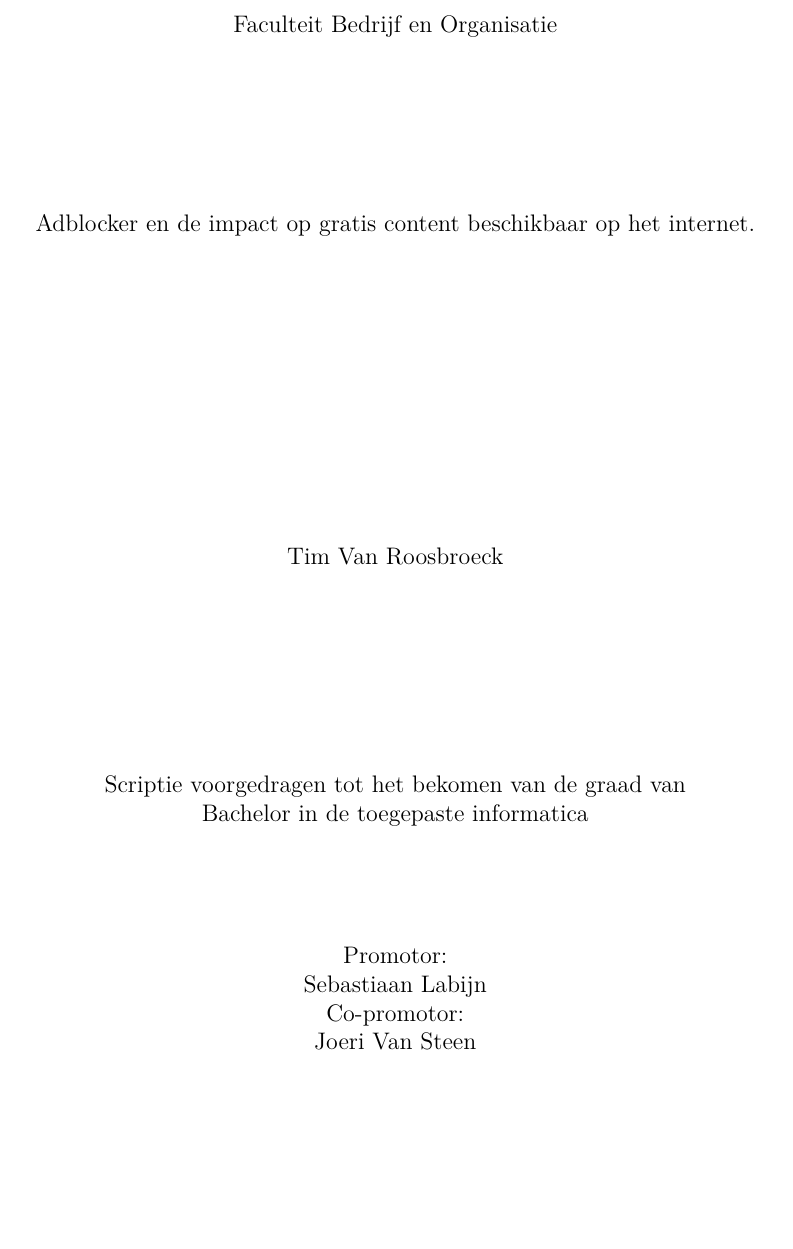
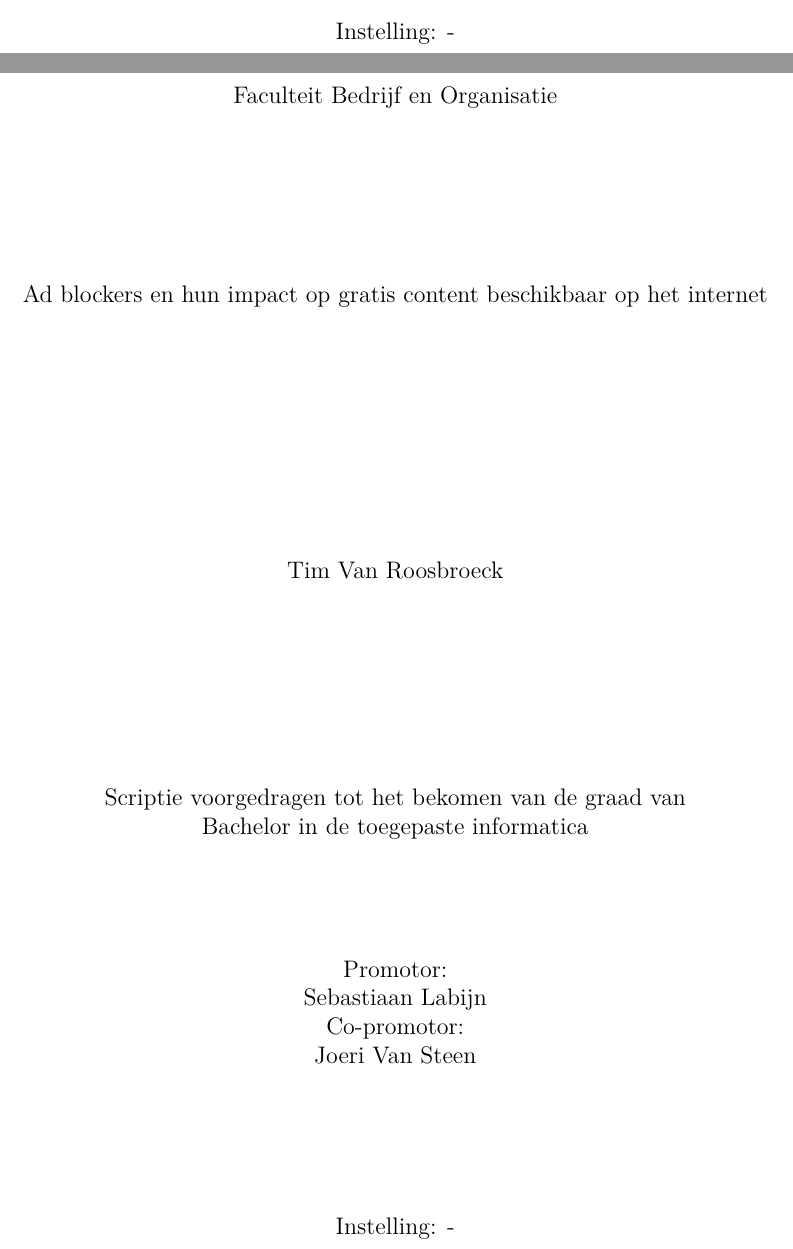
Before and after one commit to timvr01/Bachelorproef, a LaTeX document (draft/bachelorproef.tex): part of page 3 of 54 before the commit and two parts of pages 1 and 3 of 54 after it, the two joined at a grey line, cut at the place of the change, the shorter picture padded with empty space. Compiled offline with pdfLaTeX.

Commit message:
Titel en instelling aangepast

```diff
--- a/draft/bachelorproef.tex
+++ b/draft/bachelorproef.tex
@@ -99,10 +99,10 @@
 
 % Indien je bachelorproef in opdracht van een bedrijf of organisatie
 % geschreven is, geef je hier de naam.
-\newcommand{\instelling}{---}
+\newcommand{\instelling}{-}
 
 % De titel van het rapport/bachelorproef
-\newcommand{\titel}{Adblocker en de impact op gratis content beschikbaar op het internet.}
+\newcommand{\titel}{Ad blockers en hun impact op gratis content beschikbaar op het internet}
 
 % Datum van indienen
 \newcommand{\datum}{29 mei 2016}
```
Also changed, not shown: bachelorproef.pdf, draft/bachelorproef.pdf, draft/bachelorproef.tex (4 more changed lines).
